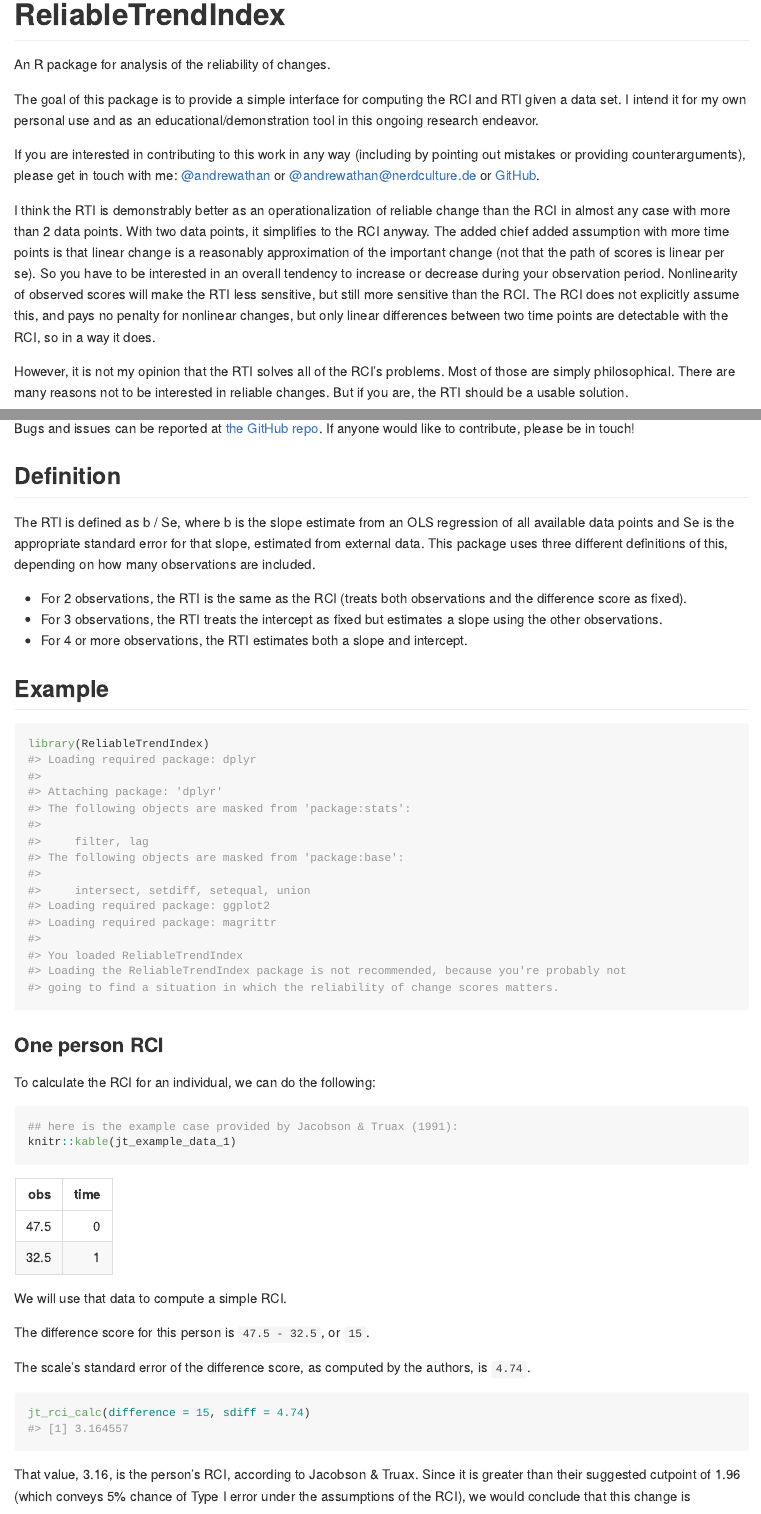
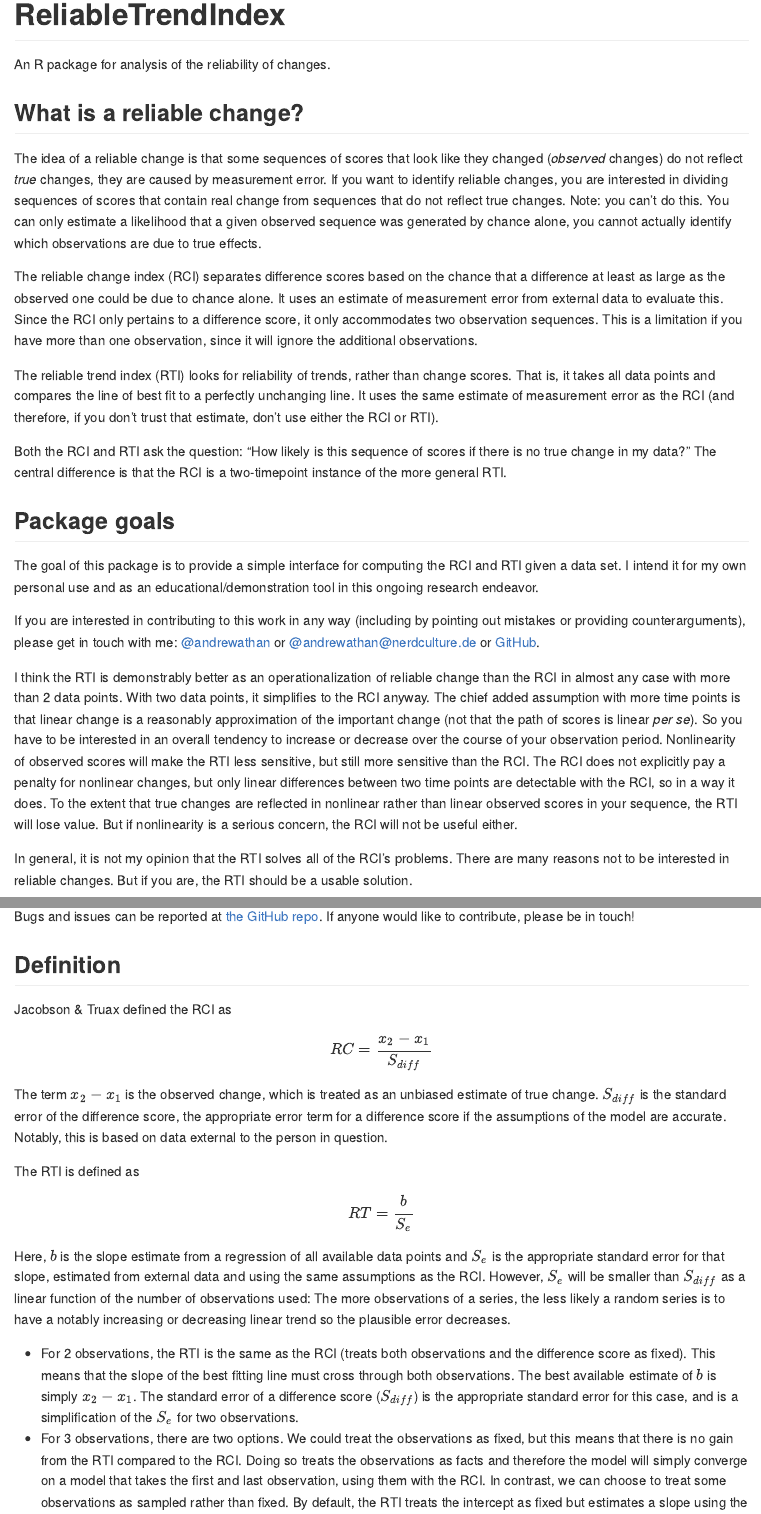
Before and after one commit to andrewmcaleavey/ReliableTrendIndex, an R Markdown document (README.Rmd): the page in a window 1100 px wide, from its top, and a second part further down, joined at a grey line. The pictures show the output file README.md that the author committed with the source, drawn offline in the style of GitHub.

Commit message:
README update

```diff
--- a/README.Rmd
+++ b/README.Rmd
@@ -20,15 +20,27 @@ knitr::opts_chunk$set(
 
 An R package for analysis of the reliability of changes.
 
+## What is a reliable change?
+
+The idea of a reliable change is that some sequences of scores that look like they changed (*observed* changes) do not reflect *true* changes, they are caused by measurement error. If you want to identify reliable changes, you are interested in dividing sequences of scores that contain real change from sequences that do not reflect true changes. Note: you can't do this. You can only estimate a likelihood that a given observed sequence was generated by chance alone, you cannot actually identify which observations are due to true effects.
+
+The reliable change index (RCI) separates difference scores based on the chance that a difference at least as large as the observed one could be due to chance alone. It uses an estimate of measurement error from external data to evaluate this. Since the RCI only pertains to a difference score, it only accommodates two observation sequences. This is a limitation if you have more than one observation, since it will ignore the additional observations.
+
+The reliable trend index (RTI) looks for reliability of trends, rather than change scores. That is, it takes all data points and compares the line of best fit to a perfectly unchanging line. It uses the same estimate of measurement error as the RCI (and therefore, if you don't trust that estimate, don't use either the RCI or RTI).
+
+Both the RCI and RTI ask the question: "How likely is this sequence of scores if there is no true change in my data?" The central difference is that the RCI is a two-timepoint instance of the more general RTI.
+
+## Package goals
+
 The goal of this package is to provide a simple interface for computing the RCI and RTI given a data set. I intend it for my own personal use and as an educational/demonstration tool in this ongoing research endeavor.
 
 If you are interested in contributing to this work in any way (including by pointing out mistakes or providing counterarguments), please get in touch with me: [@andrewathan](https://twitter.com/andrewathan) or
 [@andrewathan@nerdculture.de](https://nerdculture.de/@andrewathan) or
 [GitHub](https://github.com/andrewmcaleavey/ReliableTrendIndex).
 
-I think the RTI is demonstrably better as an operationalization of reliable change than the RCI in almost any case with more than 2 data points. With two data points, it simplifies to the RCI anyway. The added chief added assumption with more time points is that linear change is a reasonably approximation of the important change (not that the path of scores is linear per se). So you have to be interested in an overall tendency to increase or decrease during your observation period. Nonlinearity of observed scores will make the RTI less sensitive, but still more sensitive than the RCI. The RCI does not explicitly assume this, and pays no penalty for nonlinear changes, but only linear differences between two time points are detectable with the RCI, so in a way it does.
+I think the RTI is demonstrably better as an operationalization of reliable change than the RCI in almost any case with more than 2 data points. With two data points, it simplifies to the RCI anyway. The chief added assumption with more time points is that linear change is a reasonably approximation of the important change (not that the path of scores is linear *per se*). So you have to be interested in an overall tendency to increase or decrease over the course of your observation period. Nonlinearity of observed scores will make the RTI less sensitive, but still more sensitive than the RCI. The RCI does not explicitly pay a penalty for nonlinear changes, but only linear differences between two time points are detectable with the RCI, so in a way it does. To the extent that true changes are reflected in nonlinear rather than linear observed scores in your sequence, the RTI will lose value. But if nonlinearity is a serious concern, the RCI will not be useful either.
 
-However, it is not my opinion that the RTI solves all of the RCI's problems. Most of those are simply philosophical. There are many reasons not to be interested in reliable changes. But if you are, the RTI should be a usable solution.
+In general, it is not my opinion that the RTI solves all of the RCI's problems. There are many reasons not to be interested in reliable changes. But if you are, the RTI should be a usable solution.
 
 ## Installation
 
@@ -51,8 +63,9 @@ Bugs and issues can be reported at [the GitHub repo](https://github.com/andrewmc
 
 ## Definition
 
-The RTI is defined as b / Se, where b is the slope estimate from an OLS regression of all available data points and Se is the appropriate standard error for that slope, estimated from external data. This package uses three different definitions of this, depending on how many observations are included.
+Jacobson & Truax defined the RCI as $$RC = \frac{x_2 - x_1}{S_{diff}}$$ The term $x_2 - x_1$ is the observed change, which is treated as an unbiased estimate of true change. $S_{diff}$ is the standard error of the difference score, the appropriate error term for a difference score if the assumptions of the model are accurate. Notably, this is based on data external to the person in question.
 
-  - For 2 observations, the RTI is the same as the RCI (treats both observations and the difference score as fixed).
-  - For 3 observations, the RTI treats the intercept as fixed but estimates a slope using the other observations.
-  - For 4 or more observations, the RTI estimates both a slope and intercept.
+The RTI is defined as $$RT = \frac{b}{S_{e}}$$ Here, $b$ is the slope estimate from a regression of all available data points and $S_{e}$ is the appropriate standard error for that slope, estimated from external data and using the same assumptions as the RCI. However, $S_{e}$ will be smaller than $S_{diff}$ as a linear function of the number of observations used: The more observations of a series, the less likely a random series is to have a notably increasing or decreasing linear trend so the plausible error decreases.
+
+  - For 2 observations, the RTI is the same as the RCI (treats both observations and the difference score as fixed). This means that the slope of the best fitting line must cross through both observations. The best available estimate of $b$ is simply $x_2 - x_1$. The standard error of a difference score ($S_{diff}$) is the appropriate standard error for this case, and is a simplification of the $S_{e}$ for two observations.
+  - For 3 observations, there are two options. We could treat the observations as fixed, but this means that there is no gain from the RTI compared to the RCI. Doing so treats the observations as facts and therefore the model will simply converge on a model that takes the first and last observation, using them with the RCI. In contrast, we can choose to treat some observations as sampled rather than fixed.  By default, the RTI treats the intercept as fixed but estimates a slope using the other observations. This allows for some uncertainty in the slope estimation. This is equivalent with treating any other observation as fixed with respect to the RTI.
```
Also changed, not shown: README.md, README.Rmd (1 more changed lines).
